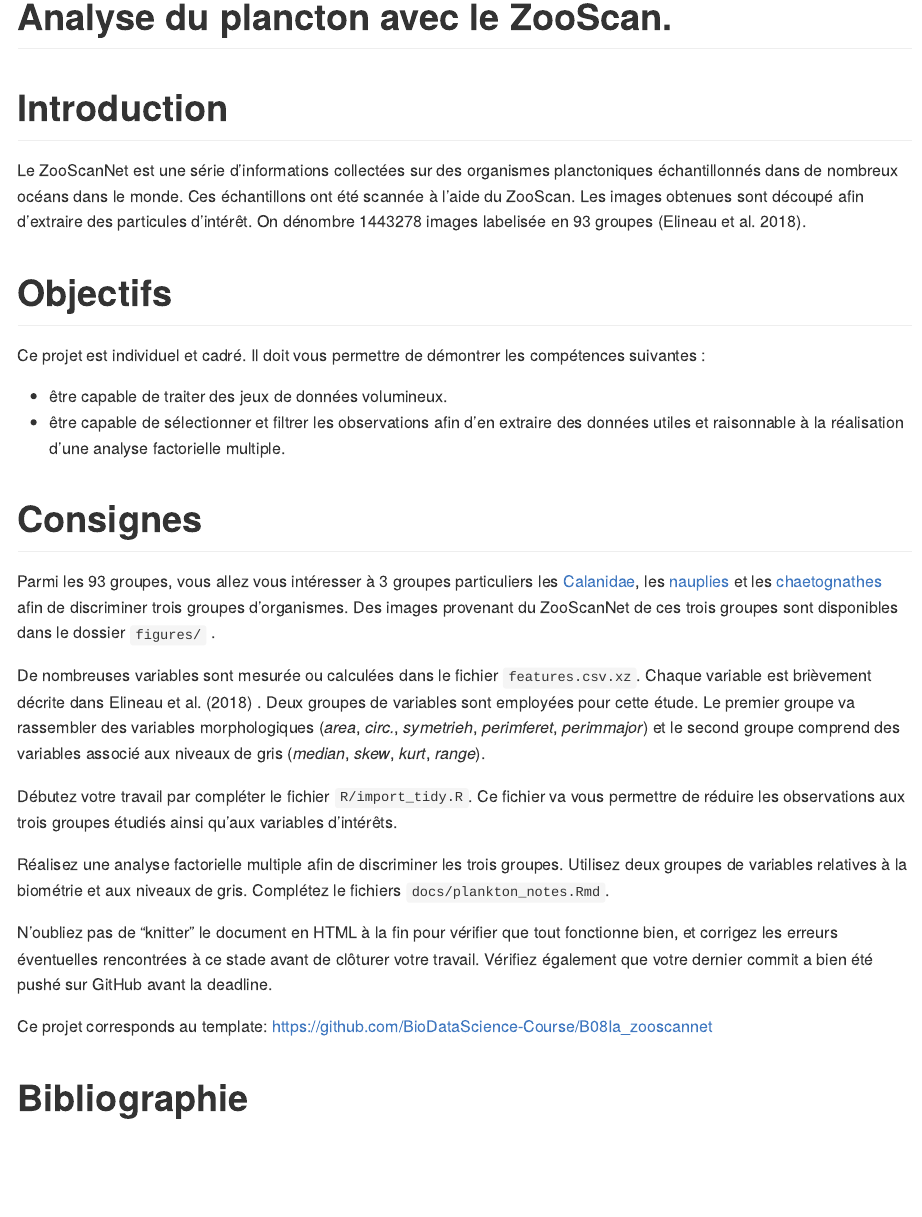
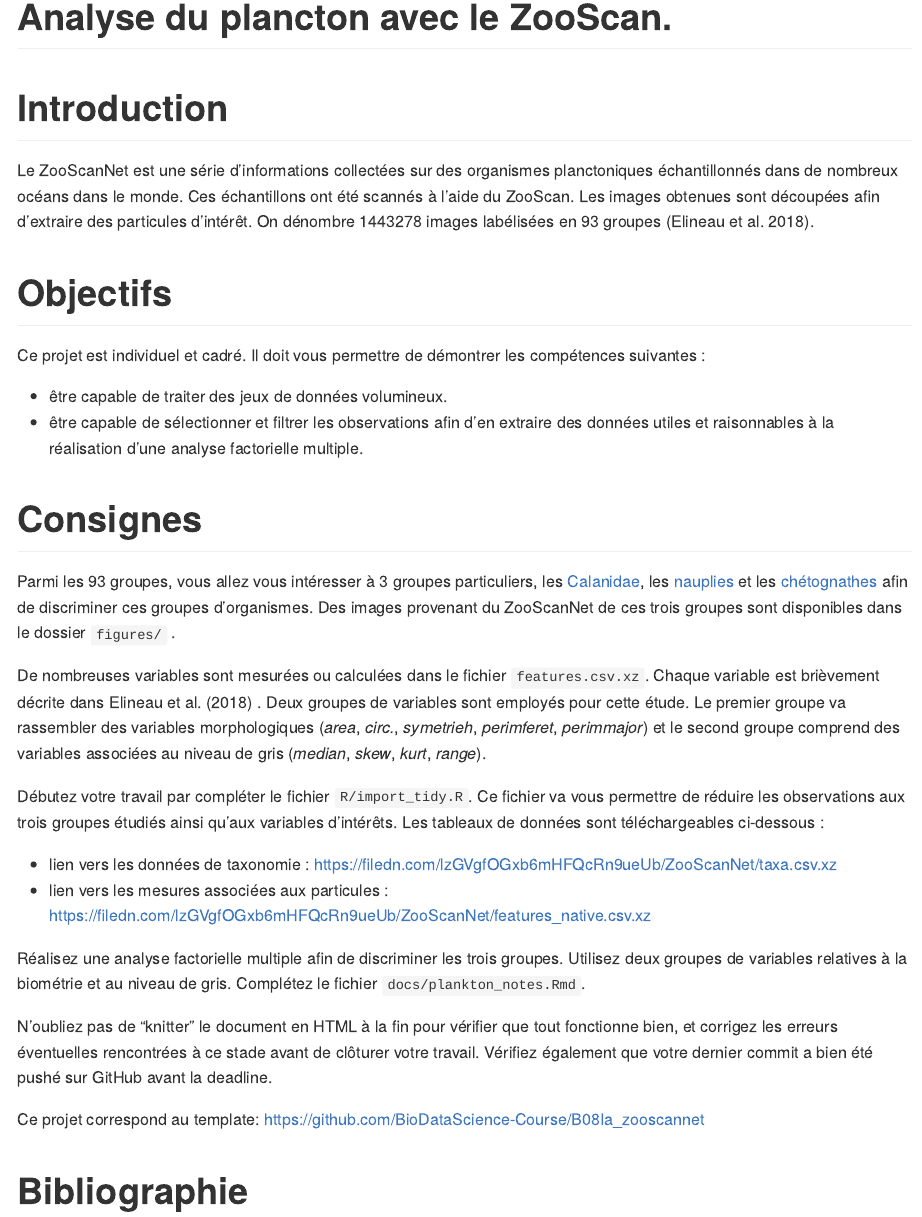
Before and after one commit to BioDataScience-Course/B08Ib_zooscannet, an R Markdown document (README.Rmd): the page in a window 1100 px wide, from its top. The pictures show the output file README.md that the author committed with the source, drawn offline in the style of GitHub.

Commit message:
minor modifications

```diff
--- a/README.Rmd
+++ b/README.Rmd
@@ -9,27 +9,30 @@ lang: fr
 
 # Introduction
 
-Le ZooScanNet est une série d'informations collectées sur des organismes planctoniques échantillonnés dans de nombreux océans dans le monde. Ces échantillons ont été scannée à l'aide du ZooScan. Les images obtenues sont découpé afin d'extraire des particules d'intérêt. On dénombre 1443278 images labelisée en 93 groupes [@elineau2018].
+Le ZooScanNet est une série d'informations collectées sur des organismes planctoniques échantillonnés dans de nombreux océans dans le monde. Ces échantillons ont été scannés à l'aide du ZooScan. Les images obtenues sont découpées afin d'extraire des particules d'intérêt. On dénombre 1443278 images labélisées en 93 groupes [@elineau2018].
 
 # Objectifs
 
 Ce projet est individuel et cadré. Il doit vous permettre de démontrer les compétences suivantes :
 
 -   être capable de traiter des jeux de données volumineux.
--   être capable de sélectionner et filtrer les observations afin d'en extraire des données utiles et raisonnable à la réalisation d'une analyse factorielle multiple.
+-   être capable de sélectionner et filtrer les observations afin d'en extraire des données utiles et raisonnables à la réalisation d'une analyse factorielle multiple.
 
 # Consignes
 
-Parmi les 93 groupes, vous allez vous intéresser à 3 groupes particuliers les [Calanidae](https://econum.github.io/zooimage_mesozooplankton_guide2/copepoda.html), les [nauplies](https://econum.github.io/zooimage_mesozooplankton_guide2/crustacea.html#sec-nauplii) et les [chaetognathes](https://econum.github.io/zooimage_mesozooplankton_guide2/chaetognatha.html) afin de discriminer trois groupes d'organismes. Des images provenant du ZooScanNet de ces trois groupes sont disponibles dans le dossier `figures/` .
+Parmi les 93 groupes, vous allez vous intéresser à 3 groupes particuliers, les [Calanidae](https://econum.github.io/zooimage_mesozooplankton_guide2/copepoda.html), les [nauplies](https://econum.github.io/zooimage_mesozooplankton_guide2/crustacea.html#sec-nauplii) et les [chétognathes](https://econum.github.io/zooimage_mesozooplankton_guide2/chaetognatha.html) afin de discriminer ces groupes d'organismes. Des images provenant du ZooScanNet de ces trois groupes sont disponibles dans le dossier `figures/` .
 
-De nombreuses variables sont mesurée ou calculées dans le fichier `features.csv.xz`. Chaque variable est brièvement décrite dans @elineau2018 . Deux groupes de variables sont employées pour cette étude. Le premier groupe va rassembler des variables morphologiques (*area*, *circ.*, *symetrieh*, *perimferet*, *perimmajor*) et le second groupe comprend des variables associé aux niveaux de gris (*median*, *skew*, *kurt*, *range*).
+De nombreuses variables sont mesurées ou calculées dans le fichier `features.csv.xz`. Chaque variable est brièvement décrite dans @elineau2018 . Deux groupes de variables sont employés pour cette étude. Le premier groupe va rassembler des variables morphologiques (*area*, *circ.*, *symetrieh*, *perimferet*, *perimmajor*) et le second groupe comprend des variables associées au niveau de gris (*median*, *skew*, *kurt*, *range*).
 
-Débutez votre travail par compléter le fichier `R/import_tidy.R`. Ce fichier va vous permettre de réduire les observations aux trois groupes étudiés ainsi qu'aux variables d'intérêts.
+Débutez votre travail par compléter le fichier `R/import_tidy.R`. Ce fichier va vous permettre de réduire les observations aux trois groupes étudiés ainsi qu'aux variables d'intérêts. Les tableaux de données sont téléchargeables ci-dessous :
 
-Réalisez une analyse factorielle multiple afin de discriminer les trois groupes. Utilisez deux groupes de variables relatives à la biométrie et aux niveaux de gris. Complétez le fichiers `docs/plankton_notes.Rmd`.
+-   lien vers les données de taxonomie : <https://filedn.com/lzGVgfOGxb6mHFQcRn9ueUb/ZooScanNet/taxa.csv.xz>
+-   lien vers les mesures associées aux particules : <https://filedn.com/lzGVgfOGxb6mHFQcRn9ueUb/ZooScanNet/features_native.csv.xz>
+
+Réalisez une analyse factorielle multiple afin de discriminer les trois groupes. Utilisez deux groupes de variables relatives à la biométrie et au niveau de gris. Complétez le fichier `docs/plankton_notes.Rmd`.
 
 N'oubliez pas de "knitter" le document en HTML à la fin pour vérifier que tout fonctionne bien, et corrigez les erreurs éventuelles rencontrées à ce stade avant de clôturer votre travail. Vérifiez également que votre dernier commit a bien été pushé sur GitHub avant la deadline.
 
-Ce projet corresponds au template: <https://github.com/BioDataScience-Course/B08Ia_zooscannet>
+Ce projet correspond au template: <https://github.com/BioDataScience-Course/B08Ia_zooscannet>
 
 # Bibliographie
```
Also changed, not shown: R/import_tidy.R (+2 -2 lines), docs/plancton_notes.Rmd (+6 -7 lines), README.md.
